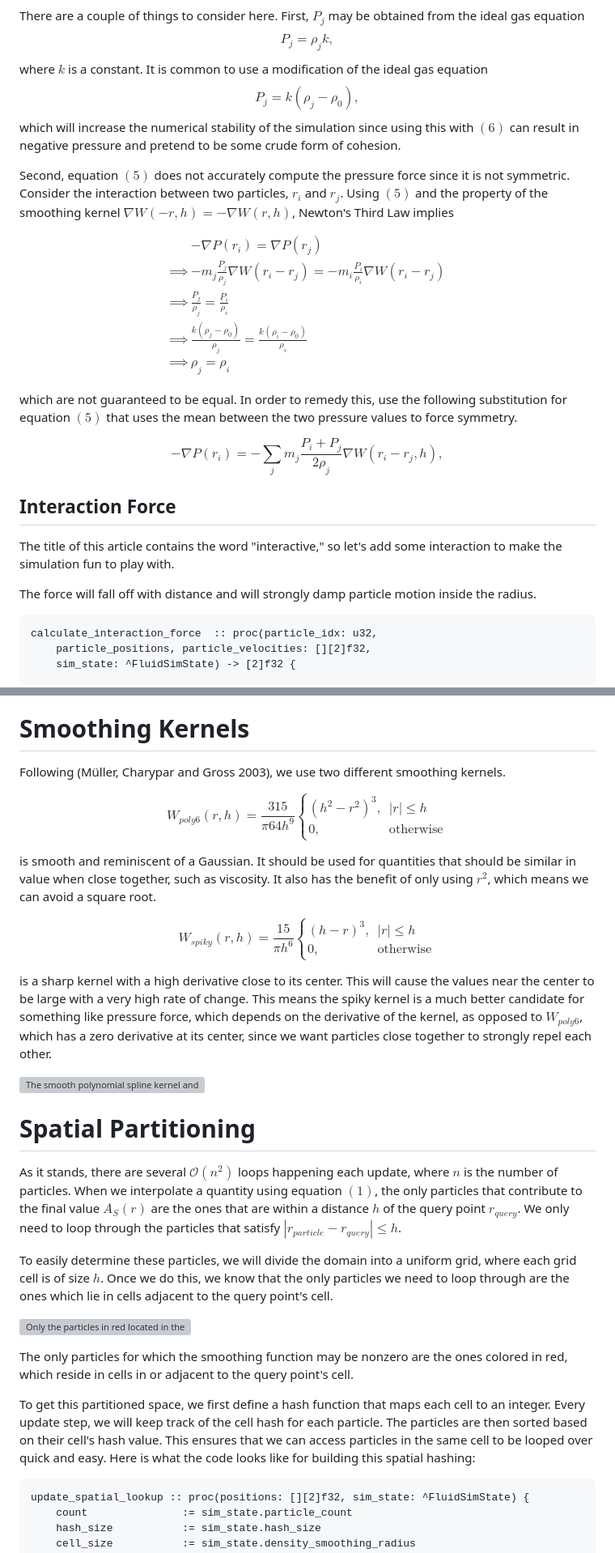
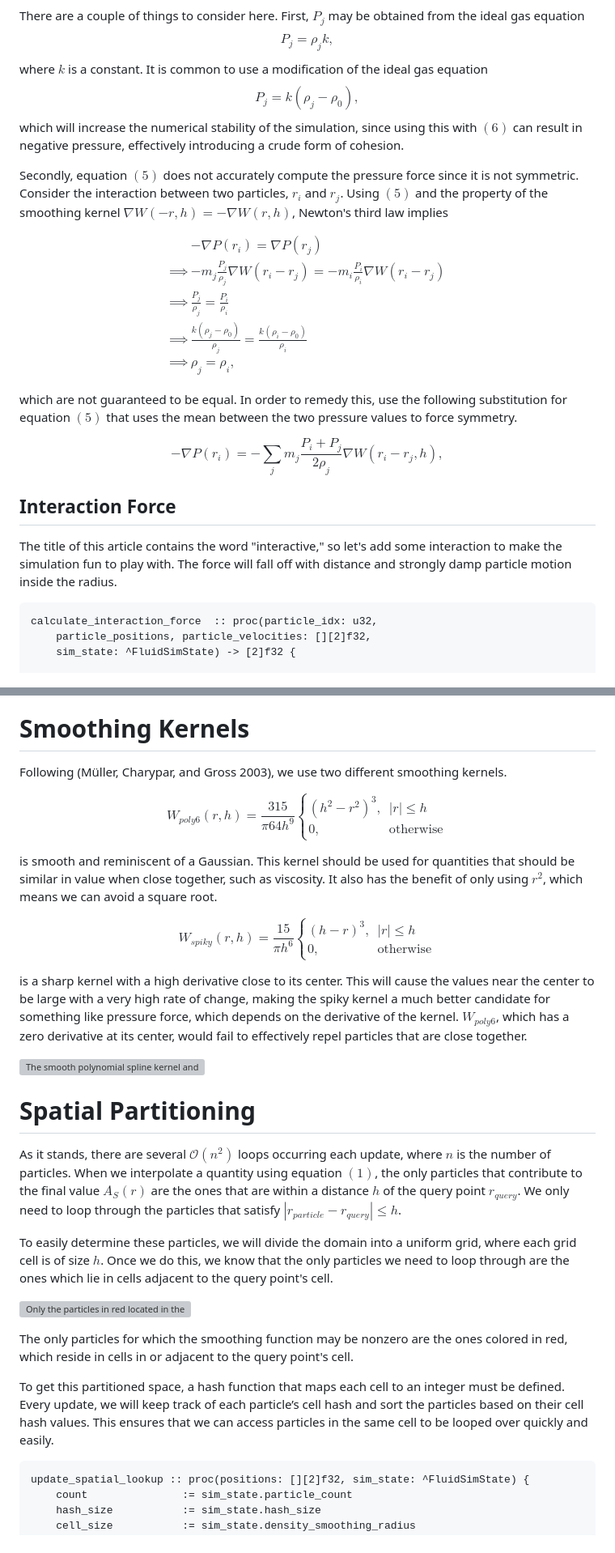
Before and after one commit to tymorrill17/tymorrill17.github.io, a Markdown page: content/articles/fluid_simulator.md, 2 parts joined by grey strips. Shown at 81% size. GitHub-like rendering; grey boxes are pictures that could not be loaded.

````diff
--- a/content/articles/fluid_simulator.md
+++ b/content/articles/fluid_simulator.md
@@ -88,19 +87,19 @@ There are a couple of things to consider here. First, $P_j$ may be obtained from
 $$P_j = \rho_j k,$$
 where $k$ is a constant. It is common to use a modification of the ideal gas equation
 $$P_j = k(\rho_j - \rho_0),$$
-which will increase the numerical stability of the simulation since using this with $(6)$ can result in negative pressure and pretend
-to be some crude form of cohesion.
+which will increase the numerical stability of the simulation, since using this with $(6)$ can result in negative pressure, effectively
+introducing a crude form of cohesion.
 
-Second, equation $(5)$ does not accurately compute the pressure force since it is not symmetric. Consider the interaction
+Secondly, equation $(5)$ does not accurately compute the pressure force since it is not symmetric. Consider the interaction
 between two particles, $r_i$ and $r_j$. Using $(5)$ and the property of the smoothing kernel $\nabla W(-r,h) = -\nabla W(r,h)$,
-Newton's Third Law implies
+Newton's third law implies
 
 $$ \begin{aligned}
 & -\nabla P(r_i) = \nabla P(r_j) \\
 \implies & -m_j \frac{P_j}{\rho_j} \nabla W(r_i - r_j) = -m_i \frac{P_i}{\rho_i} \nabla W(r_i - r_j) \\
 \implies & \frac{P_j}{\rho_j} = \frac{P_i}{\rho_i} \\
 \implies & \frac{k(\rho_j - \rho_0)}{\rho_j} = \frac{k(\rho_i - \rho_0)}{\rho_i} \\
-\implies & \rho_j = \rho_i
+\implies & \rho_j = \rho_i,
 \end{aligned} $$
 
 which are not guaranteed to be equal. In order to remedy this, use the following substitution for equation $(5)$ that uses the mean
@@ -111,9 +110,7 @@ $$-\nabla P(r_i) = -\sum_jm_j\frac{P_i + P_j}{2\rho_j}\nabla W(r_i-r_j, h), \tag
 ## Interaction Force
 
 The title of this article contains the word "interactive," so let's add some interaction to make the simulation
-fun to play with.
-
-The force will fall off with distance and will strongly damp particle motion inside the radius.
+fun to play with. The force will fall off with distance and strongly damp particle motion inside the radius.
 
 ```odin
 calculate_interaction_force  :: proc(particle_idx: u32,
@@ -152,14 +149,14 @@ will push them away.
 
 # Smoothing Kernels
 
-Following (Müller, Charypar and Gross 2003), we use two different smoothing kernels.
+Following (Müller, Charypar, and Gross 2003), we use two different smoothing kernels.
 
 $$ W_{poly6}(r,h)=\frac{315}{\pi 64h^9}\begin{cases}
 (h^2-r^2)^3, & |r|\le h\\
 0, & \text{otherwise}
 \end{cases} $$
 
-is smooth and reminiscent of a Gaussian. It should be used for quantities that should be similar in value when close together,
+is smooth and reminiscent of a Gaussian. This kernel should be used for quantities that should be similar in value when close together,
 such as viscosity. It also has the benefit of only using $r^2$, which means we can avoid a square root.
 
 $$ W_{spiky}(r,h)=\frac{15}{\pi h^6}\begin{cases}
@@ -168,15 +165,15 @@ $$ W_{spiky}(r,h)=\frac{15}{\pi h^6}\begin{cases}
 \end{cases} $$
 
 is a sharp kernel with a high derivative close to its center. This will cause the values near the center to be large with
-a very high rate of change. This means the spiky kernel is a much better candidate for something like pressure force,
-which depends on the derivative of the kernel, as opposed to $W_{poly6}$, which has a zero derivative at its center, since
-we want particles close together to strongly repel each other.
+a very high rate of change, making the spiky kernel a much better candidate for something like pressure force,
+which depends on the derivative of the kernel. $W_{poly6}$, which has a zero derivative at its center, would fail to effectively repel
+particles that are close together.
 
 ![The smooth polynomial spline kernel and the spiky kernel](/images/kernels2_auto.svg)
 
 # Spatial Partitioning
 
-As it stands, there are several $\mathcal{O}(n^2)$ loops happening each update, where $n$ is the number of particles. When we interpolate a
+As it stands, there are several $\mathcal{O}(n^2)$ loops occurring each update, where $n$ is the number of particles. When we interpolate a
 quantity using equation $(1)$, the only particles that contribute to the final value $A_S(r)$ are the ones that are within a distance $h$
 of the query point $r_{query}$. We only need to loop through the particles that satisfy $|r_{particle} - r_{query}| \le h$.
 
@@ -188,9 +185,9 @@ know that the only particles we need to loop through are the ones which lie in c
 The only particles for which the smoothing function may be nonzero are the ones colored in red, which reside in cells in or adjacent to the
 query point's cell.
 
-To get this partitioned space, we first define a hash function that maps each cell to an integer. Every update step, we will keep track of the
-cell hash for each particle. The particles are then sorted based on their cell's hash value. This ensures that we can access particles in the same
-cell to be looped over quick and easy. Here is what the code looks like for building this spatial hashing:
+To get this partitioned space, a hash function that maps each cell to an integer must be defined. Every update, we will keep track of each
+particle’s cell hash and sort the particles based on their cell hash values. This ensures that we can access particles in the same
+cell to be looped over quickly and easily.
 
 ```odin
 update_spatial_lookup :: proc(positions: [][2]f32, sim_state: ^FluidSimState) {
````
Also changed, not shown: other parts of content/articles/fluid_simulator.md (+40 -43 lines).
